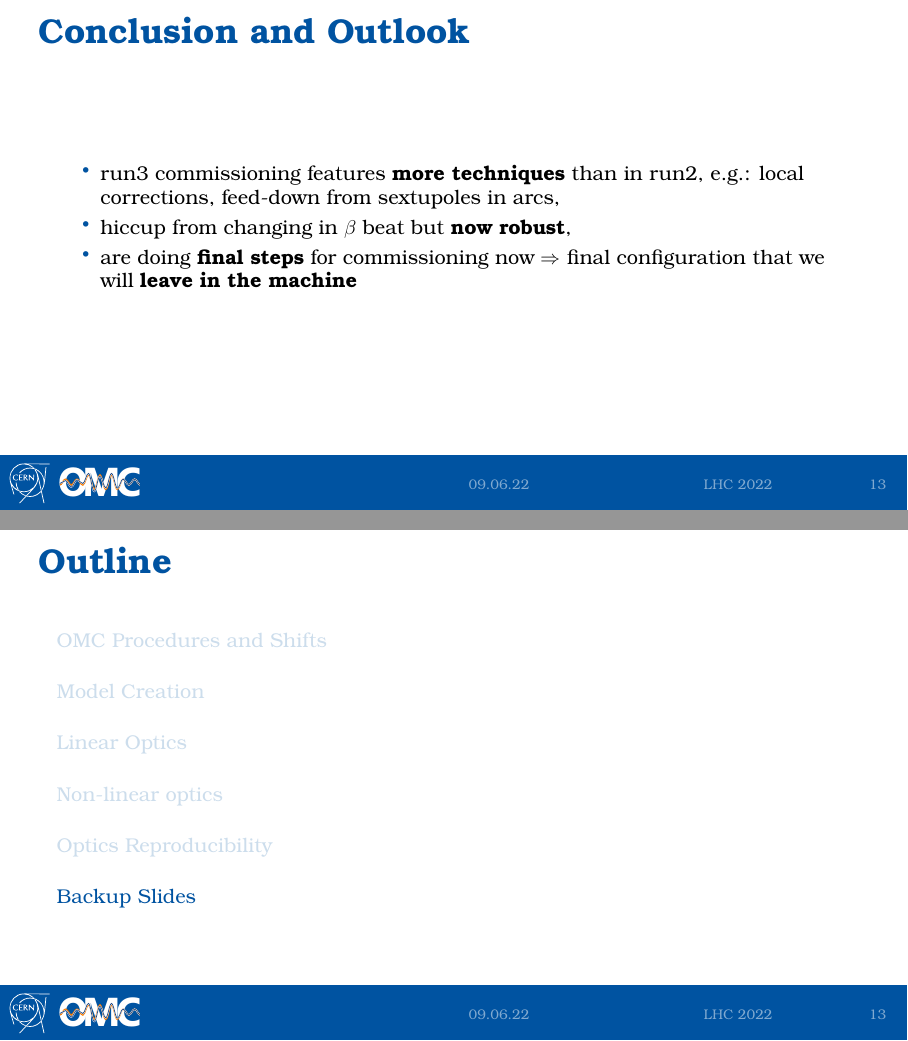
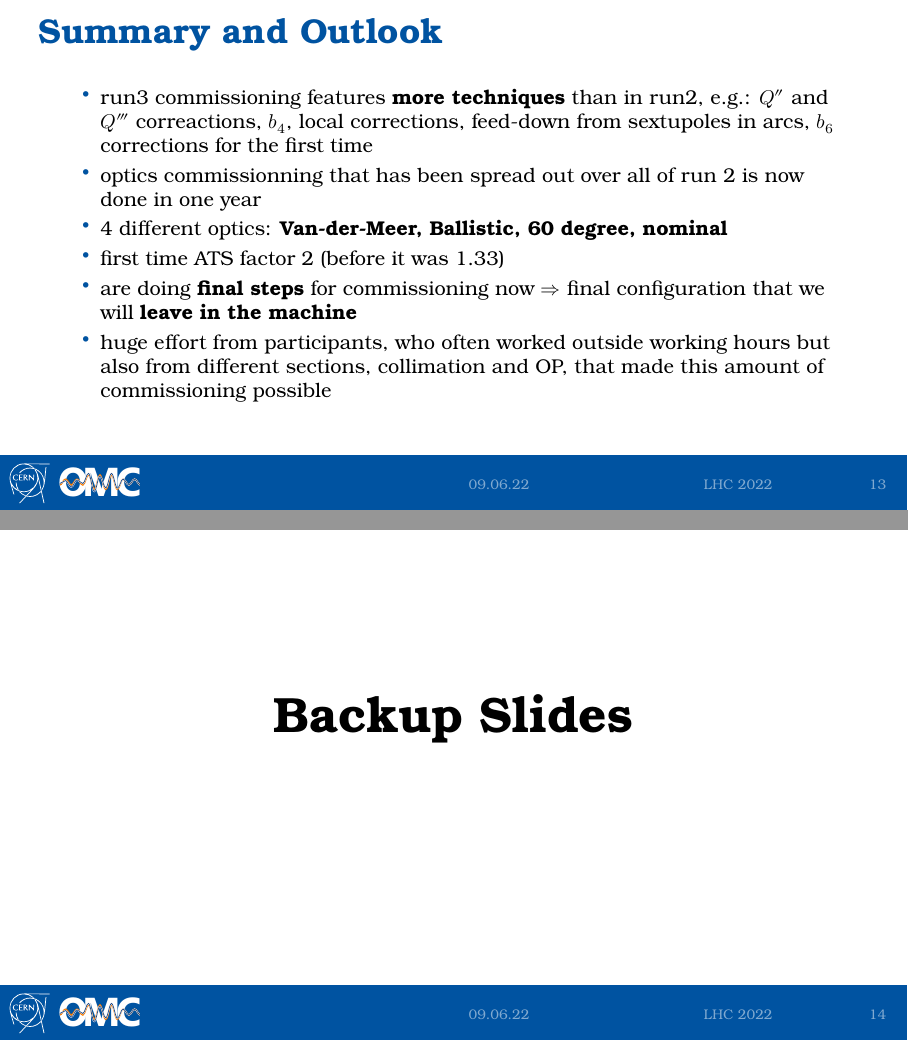
Before and after one commit to awegsche/LHC-Commissionning-2022, LaTeX slides (presentation.tex): pages 20 and 21 of 30 before the commit and pages 21 and 22 of 31 after it, joined at a grey line. Compiled offline with XeLaTeX; a missing font is replaced by an installed copy or a similar font.

Commit message:
Updates from Overleaf

```diff
--- a/presentation.tex
+++ b/presentation.tex
@@ -58,7 +58,7 @@
 }
 
 % highly illegal!
-\newcommand{\faSunrise}{\includegraphics[width=1em]{sunrise.png}}
+\newcommand{\faSunrise}{\includegraphics[width=1.1em]{sunrise.png}}
 
 
 % Meta -------------------------------------------------------------------------
@@ -371,14 +373,19 @@ LSA (online information about trimmed-in knobs, \highl{StateTracker})
 
 \begin{frame}
-    \frametitle{Conclusion and Outlook}
+    \frametitle{Summary and Outlook}
 
     \begin{itemize}
-        \item run3 commissioning features \highl{more techniques} than in run2, e.g.:
+        \item run3 commissioning features \highl{more techniques} than in run2, e.g.: $Q''$ and $Q'''$ correactions, $b_4$,
         local corrections,
         feed-down from sextupoles in arcs,
-        \item hiccup from changing in $\beta$~beat but \highl{now robust},
+        $b_6$ corrections for the first time
+        \item optics commissionning that has been spread out over all of run~2 is now done in one year
+        \item 4 different optics: \highl{Van-der-Meer, Ballistic, 60 degree, nominal}
+        \item first time ATS factor 2 (before it was 1.33)
         \item are doing \highl{final steps} for commissioning now
         $\Rightarrow$ final configuration that we will \highl{leave in the machine}
+
+        \item huge effort from participants, who often worked outside working hours but also from different sections, collimation and OP, that made this amount of commissioning possible
     \end{itemize}
 
 \end{frame}
@@ -388,7 +395,13 @@ LSA (online information about trimmed-in knobs, \highl{StateTracker})
 % --- BACKUP ---------------------------------------------------------------------------------------
 % --------------------------------------------------------------------------------------------------
 
-\section{Backup Slides}
+\begin{frame}{}
+
+\begin{center}
+{\Huge \textbf{Backup Slides}}
+\end{center}
+
+\end{frame}
 
 
 % Injection --------------------------------------------------------------------
```
Also changed, not shown: presentation.tex (10 more changed lines).
